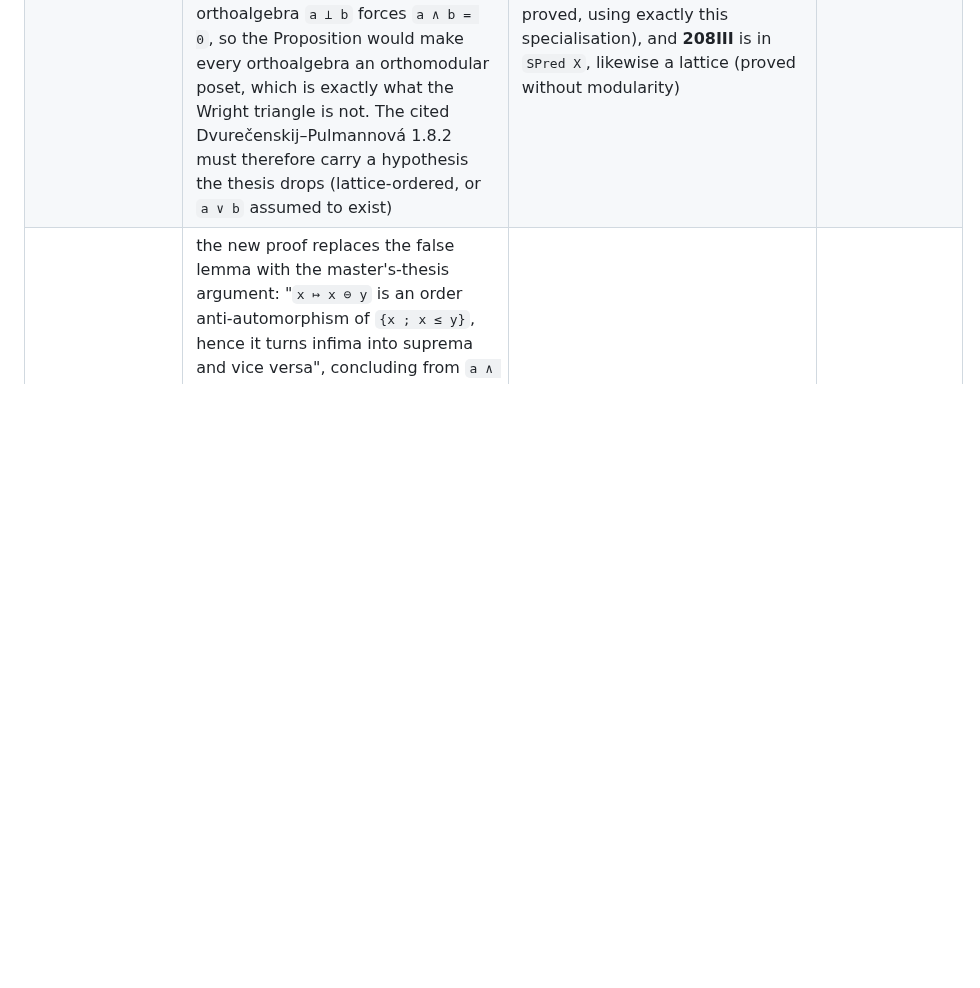
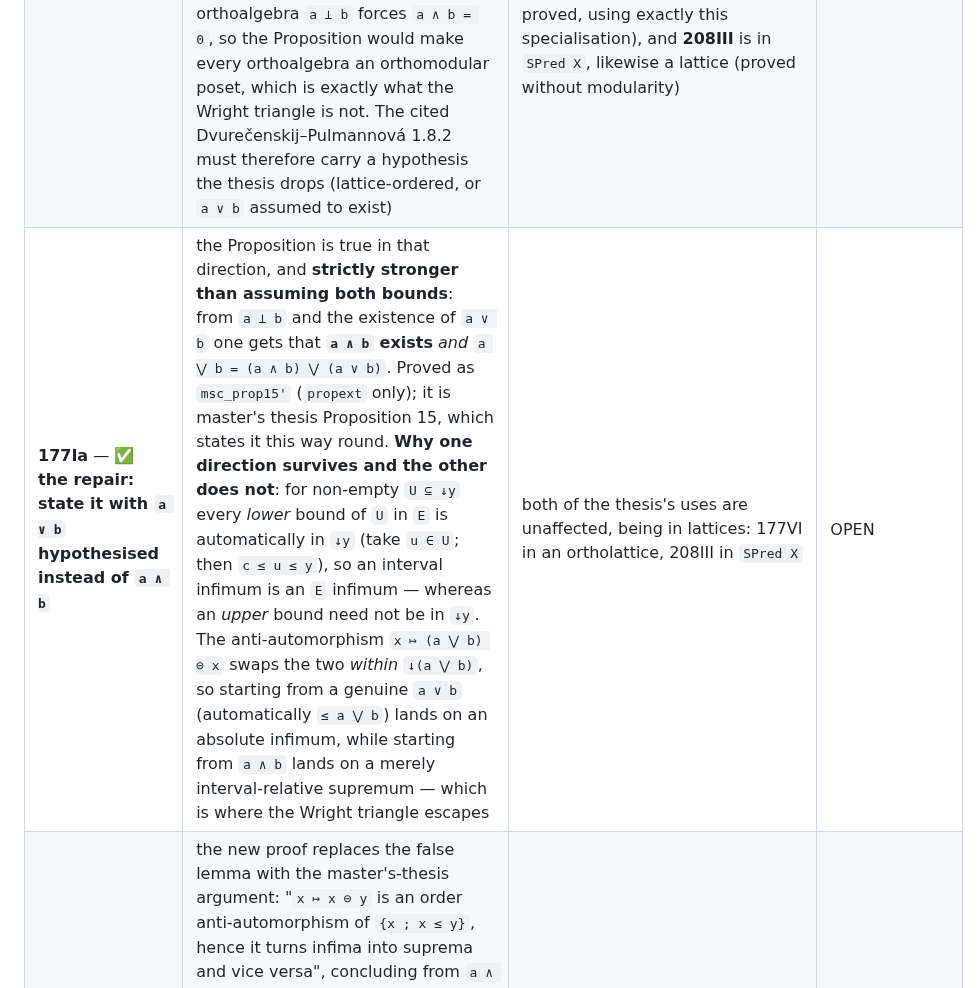
Before and after one commit to westerbaan/theses, a Markdown page: lean/ERRATA.md, the part around the change. GitHub-like rendering; blank space fills up the shorter version.

Commit message:
177Ia is saved by hypothesising a v b instead of a ^ b -- and it is already proved
Bas asked whether assuming the supremum instead of the infimum rescues the
Proposition.  It does, and the resulting statement is STRICTLY STRONGER than
assuming both bounds: from a _|_ b and the existence of a v b one obtains that
a ^ b EXISTS and that a (+) b = (a ^ b) (+) (a v b).  That is master's thesis
Proposition 15, which states it in exactly this direction, and it is already in
our tree as msc_prop15', depending only on propext.

Why one direction survives and the other does not, which is the whole content
of the earlier confusion: for a non-empty U contained in down-y, every LOWER
bound of U in E automatically lies in down-y -- pick u in U, then c <= u <= y
-- so an interval infimum is an absolute infimum.  An UPPER bound need not lie
in down-y, so an interval supremum need not be absolute.  The anti-automorphism
x |-> (a (+) b) (-) x swaps infima and suprema WITHIN down-(a (+) b).  Starting
from a genuine a v b, which is automatically <= a (+) b, it lands on an
absolute infimum: sound.  Starting from a ^ b it lands on a merely
interval-relative supremum: that is exactly where the Wright triangle escapes.

So the thesis states the one direction that fails and the master's thesis
states the one that holds.  Both of the thesis's own consumers are unaffected
either way, being in lattices -- 177VI in an ortholattice, 208III in SPred X.

Co-Authored-By: Claude Opus 5 (1M context) <noreply@anthropic.com>
Claude-Session: https://claude.ai/code/session_01AAVNhZNYdfF67S69bFZHu1

```diff
--- a/lean/ERRATA.md
+++ b/lean/ERRATA.md
@@ -91,6 +91,7 @@ time the sources are edited.
 |---|---|---|---|
 | **175V.7** (`eff.tex:414`) **and the `exc-dposet` solution** (`bsols.tex:1494`) | **partial associativity used backwards**: the proof writes `b ⋁ c = (a ⋁ d) ⋁ c = (a ⋁ c) ⋁ d`, "so `a ⊥ c`" — i.e. from `a ⊥ (c ⋁ d)` it concludes `a ⊥ c` and `(a ⋁ c) ⊥ d`, where the PCM axioms (174II) state only the forward direction | recoverable: we added `PCM.assoc_left`, deriving the converse from partial commutativity; it is used in several places since | OPEN |
 | **177Ia** (`ea-modularity-prop`) | **the Proposition is false as printed** — the existence half fails. Machine-checked counterexample `WrightTriangle.not_ea_modularity_prop` in `B/Eff/EffectAlgebras.lean`: the Greechie loop of order 3 (three blocks `2³` pasted in a triangle, 14 elements; every effect algebra axiom checked by `decide`). There `a₁ ⊥ a₂` and `a₁ ∧ a₂ = 0` exists, but `a₁ ∨ a₂` does **not** — `a₄ᵖ = a₁ ⋁ a₂` and `a₃ᵖ = a₆ ⋁ a₁ = a₂ ⋁ a₅` are incomparable minimal upper bounds. Conceptually: in *any* orthoalgebra `a ⊥ b` forces `a ∧ b = 0`, so the Proposition would make every orthoalgebra an orthomodular poset, which is exactly what the Wright triangle is not. The cited Dvurečenskij–Pulmannová 1.8.2 must therefore carry a hypothesis the thesis drops (lattice-ordered, or `a ∨ b` assumed to exist) | hypothesise that `a ∨ b` exists: then the identity `a ⋁ b = (a ∧ b) ⋁ (a ∨ b)` holds and is proved (`ea_modularity_prop`, realigned, from master's thesis Cor. 16.2 = `msc_cor16_2`). Both consumers survive: **177VI** `orth-ea-is-orthomodular` is in an ortholattice, where both bounds exist (already proved, using exactly this specialisation), and **208III** is in `SPred X`, likewise a lattice (proved without modularity) | OPEN |
+| **177Ia** — ✅ **the repair: state it with `a ∨ b` hypothesised instead of `a ∧ b`** | the Proposition is true in that direction, and **strictly stronger than assuming both bounds**: from `a ⊥ b` and the existence of `a ∨ b` one gets that **`a ∧ b` exists** *and* `a ⋁ b = (a ∧ b) ⋁ (a ∨ b)`. Proved as `msc_prop15'` (`propext` only); it is master's thesis Proposition 15, which states it this way round. **Why one direction survives and the other does not**: for non-empty `U ⊆ ↓y` every *lower* bound of `U` in `E` is automatically in `↓y` (take `u ∈ U`; then `c ≤ u ≤ y`), so an interval infimum is an `E` infimum — whereas an *upper* bound need not be in `↓y`. The anti-automorphism `x ↦ (a ⋁ b) ⊖ x` swaps the two *within* `↓(a ⋁ b)`, so starting from a genuine `a ∨ b` (automatically `≤ a ⋁ b`) lands on an absolute infimum, while starting from `a ∧ b` lands on a merely interval-relative supremum — which is where the Wright triangle escapes | both of the thesis's uses are unaffected, being in lattices: 177VI in an ortholattice, 208III in `SPred X` | OPEN |
 | **177Ia** — ⚠️ **the author's correction of 2026-08-14 (`a13ddd3`) does not fix it** | the new proof replaces the false lemma with the master's-thesis argument: "`x ↦ x ⊖ y` is an order anti-automorphism of `{x ; x ≤ y}`, hence it turns infima into suprema and vice versa", concluding from `a ∧ b = ((a ⋁ b) ⊖ b) ∧ ((a ⋁ b) ⊖ a)` that "we know `b ∨ a` exists". **The anti-automorphism is of `↓(a ⋁ b)`, so it yields the join computed *in that interval*, not in `E`** — and promoting it is exactly the step the old proof got wrong. In the Wright triangle, `a₁ ∨ a₂` *does* exist below `a₁ ⋁ a₂` (it is `a₁ ⋁ a₂` itself), while in `E` the incomparable upper bound `a₃ᵖ` makes the join fail. Since the Proposition is false, no proof of it can be correct | the statement must change, not the proof: hypothesise that `a ∨ b` exists (see the row above). The same argument appears in the new `berr.tex` erratum keyed `ea-modularity-prop`, which needs the same correction | OPEN |
 | **177Ia**, points 20/30 (`modularity-lemma-proof`) | **the intermediate lemma is false too**, even after adding `c ⊥ d`: "if `(x ⊖ c) ∧ (x ⊖ d)` exists then `c ∨ d` exists". Machine-checked as `WrightTriangle.not_modularity_lemma` (take `x = a₁ ⋁ a₂`, `c = a₁`, `d = a₂`: `x ⊖ c = a₂`, `x ⊖ d = a₁`, infimum `0`, no join). Without `c ⊥ d` it already fails in the even-cardinality subsets of `{1,…,6}`: `x = {1,2,3,4}`, `c = {1,2}`, `d = {1,3}` give `(x⊖c) ∧ (x⊖d) = 0` while `{1,2,3,5}` is an upper bound of `c, d` not below `x`. The printed proof's flaw is visible in its last step: it takes an arbitrary upper bound `s` of `c, d` and forms `x⊥ ⋁ s`, which is defined only when `s ≤ x` | the lemma is sound *below `x`*: it does give the least upper bound among elements `≼ x` (formalised as `msc_cor14_2_sup_below`). Any repair must supply the existence of `c ∨ d` from elsewhere | OPEN |
 | **178III.1** | the uniqueness claim "(This is the only way to turn `[0,1]` into an effect monoid)" is asserted by citation only (`basmsc` prop. 41) | **no defect: it is true.** Now proved in Lean from the effect-monoid axioms alone — one-sided distributivity makes `y ↦ a ⊙ y` additive and monotone, and Cauchy's functional equation gives `a ⊙ y = a·y` | OPEN (informational) |
```
